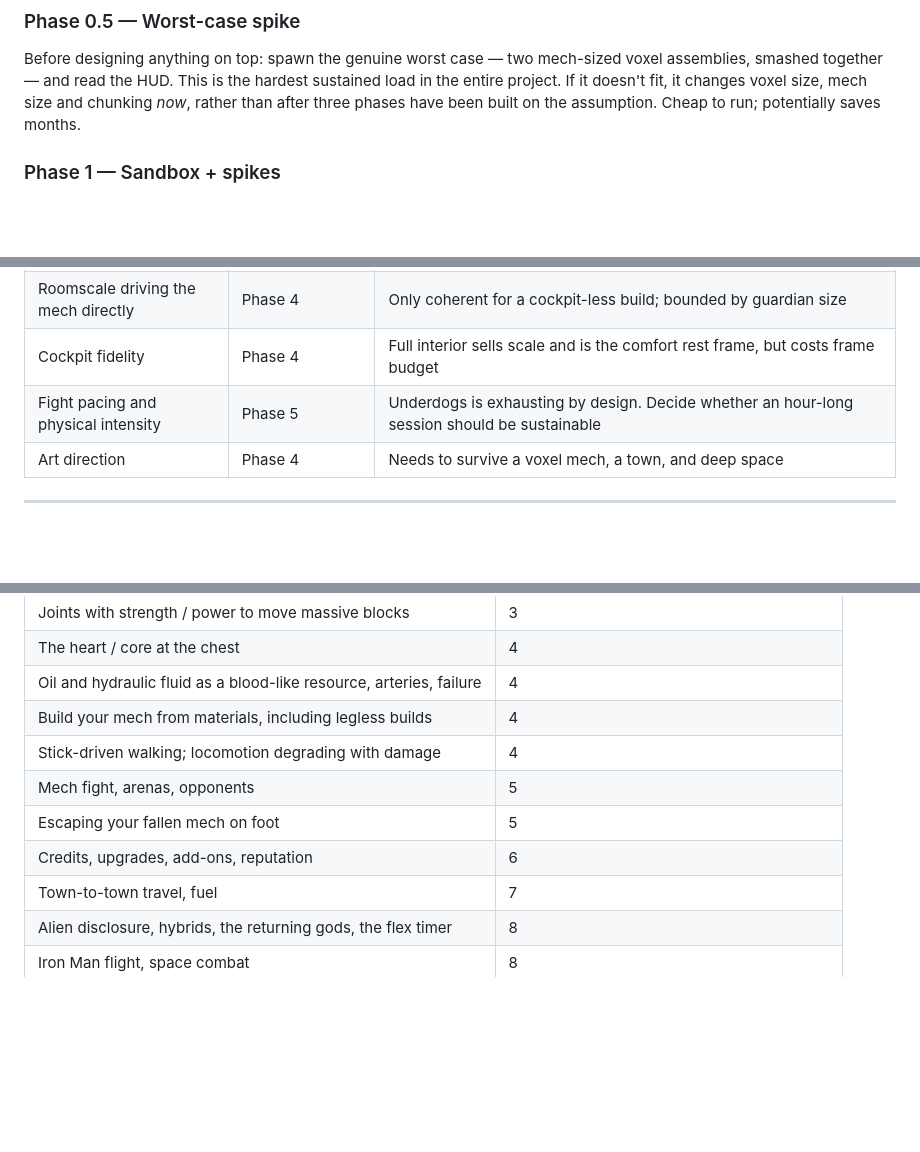
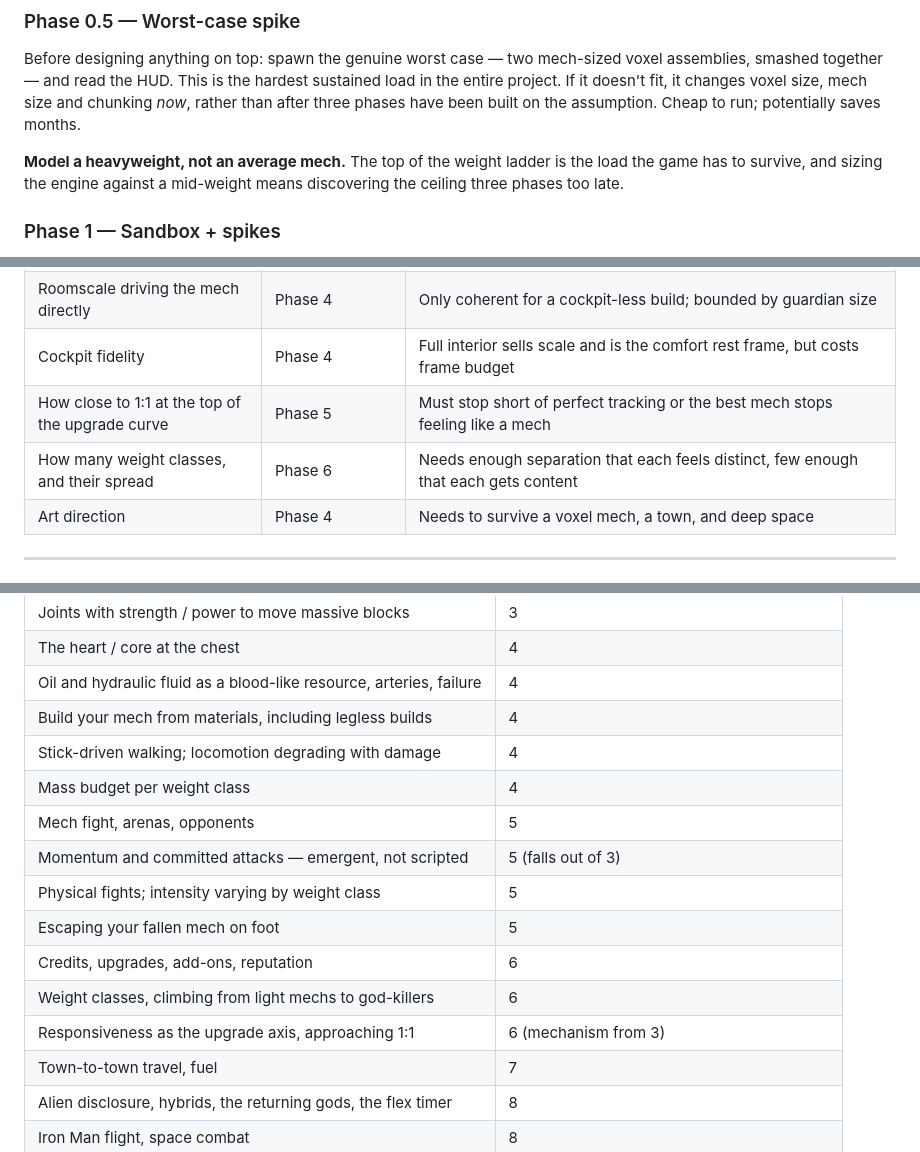
Before and after one commit to Piedpiper80/Box3D-Quest-3, a Markdown page: docs/design/ROADMAP.md, 3 parts joined by grey strips. GitHub-like rendering; blank space fills up the shorter version.

```diff
--- a/docs/design/ROADMAP.md
+++ b/docs/design/ROADMAP.md
@@ -158,6 +226,10 @@ hardest sustained load in the entire project. If it doesn't fit, it changes
 voxel size, mech size and chunking *now*, rather than after three phases have
 been built on the assumption. Cheap to run; potentially saves months.
 
+**Model a heavyweight, not an average mech.** The top of the weight ladder is
+the load the game has to survive, and sizing the engine against a mid-weight
+means discovering the ceiling three phases too late.
+
 ### Phase 1 — Sandbox + spikes
 The test room, minimal: flat room, spawn menu, object inspector, perf HUD always
 visible. This is the development harness for everything that follows, so it comes
@@ -301,7 +380,8 @@ Phase 2 stabilises.
 | How legged walking is driven | Phase 4 | Fully physical gait is research-grade; expect a driven gait with physics reaction |
 | Roomscale driving the mech directly | Phase 4 | Only coherent for a cockpit-less build; bounded by guardian size |
 | Cockpit fidelity | Phase 4 | Full interior sells scale and is the comfort rest frame, but costs frame budget |
-| Fight pacing and physical intensity | Phase 5 | Underdogs is exhausting by design. Decide whether an hour-long session should be sustainable |
+| How close to 1:1 at the top of the upgrade curve | Phase 5 | Must stop short of perfect tracking or the best mech stops feeling like a mech |
+| How many weight classes, and their spread | Phase 6 | Needs enough separation that each feels distinct, few enough that each gets content |
 | Art direction | Phase 4 | Needs to survive a voxel mech, a town, and deep space |
 
 ---
@@ -325,9 +405,14 @@ Everything from the original notes, and where it lives.
 | Oil and hydraulic fluid as a blood-like resource, arteries, failure | 4 |
 | Build your mech from materials, including legless builds | 4 |
 | Stick-driven walking; locomotion degrading with damage | 4 |
+| Mass budget per weight class | 4 |
 | Mech fight, arenas, opponents | 5 |
+| Momentum and committed attacks — emergent, not scripted | 5 (falls out of 3) |
+| Physical fights; intensity varying by weight class | 5 |
 | Escaping your fallen mech on foot | 5 |
 | Credits, upgrades, add-ons, reputation | 6 |
+| Weight classes, climbing from light mechs to god-killers | 6 |
+| Responsiveness as the upgrade axis, approaching 1:1 | 6 (mechanism from 3) |
 | Town-to-town travel, fuel | 7 |
 | Alien disclosure, hybrids, the returning gods, the flex timer | 8 |
 | Iron Man flight, space combat | 8 |
```
Also changed, not shown: other parts of docs/design/ROADMAP.md (+78 -3 lines).
